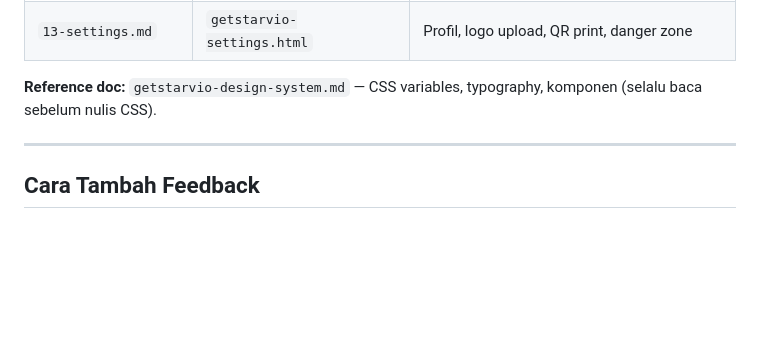
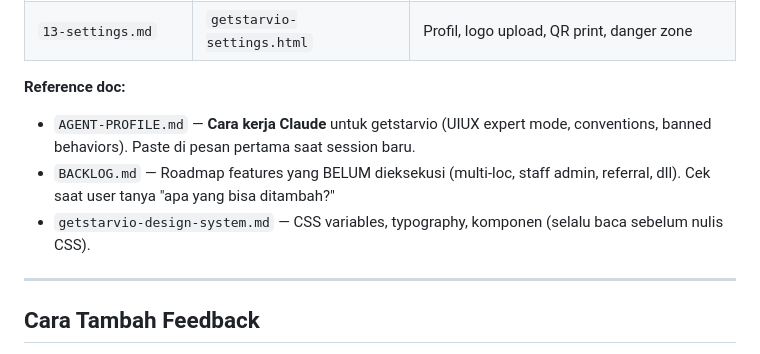
Before and after one commit to ivangunawan16/getstarvio, a Markdown page: prompts/README.md, the part around the change. Drawn GitHub-style; blank space fills up the shorter version.

```diff
--- a/prompts/README.md
+++ b/prompts/README.md
@@ -36,7 +36,10 @@ Tidak perlu paste file page lain yang tidak dikerjakan.
 | `12-admin.md` | `getstarvio-admin.html` | Internal dashboard tim getstarvio (bukan untuk user) |
 | `13-settings.md` | `getstarvio-settings.html` | Profil, logo upload, QR print, danger zone |
 
-**Reference doc:** `getstarvio-design-system.md` — CSS variables, typography, komponen (selalu baca sebelum nulis CSS).
+**Reference doc:**
+- `AGENT-PROFILE.md` — **Cara kerja Claude** untuk getstarvio (UIUX expert mode, conventions, banned behaviors). Paste di pesan pertama saat session baru.
+- `BACKLOG.md` — Roadmap features yang BELUM dieksekusi (multi-loc, staff admin, referral, dll). Cek saat user tanya "apa yang bisa ditambah?"
+- `getstarvio-design-system.md` — CSS variables, typography, komponen (selalu baca sebelum nulis CSS).
 
 ---
 
```
Also changed, not shown: prompts/AGENT-PROFILE.md (added, +246 -0 lines), prompts/BACKLOG.md (added, +271 -0 lines).
